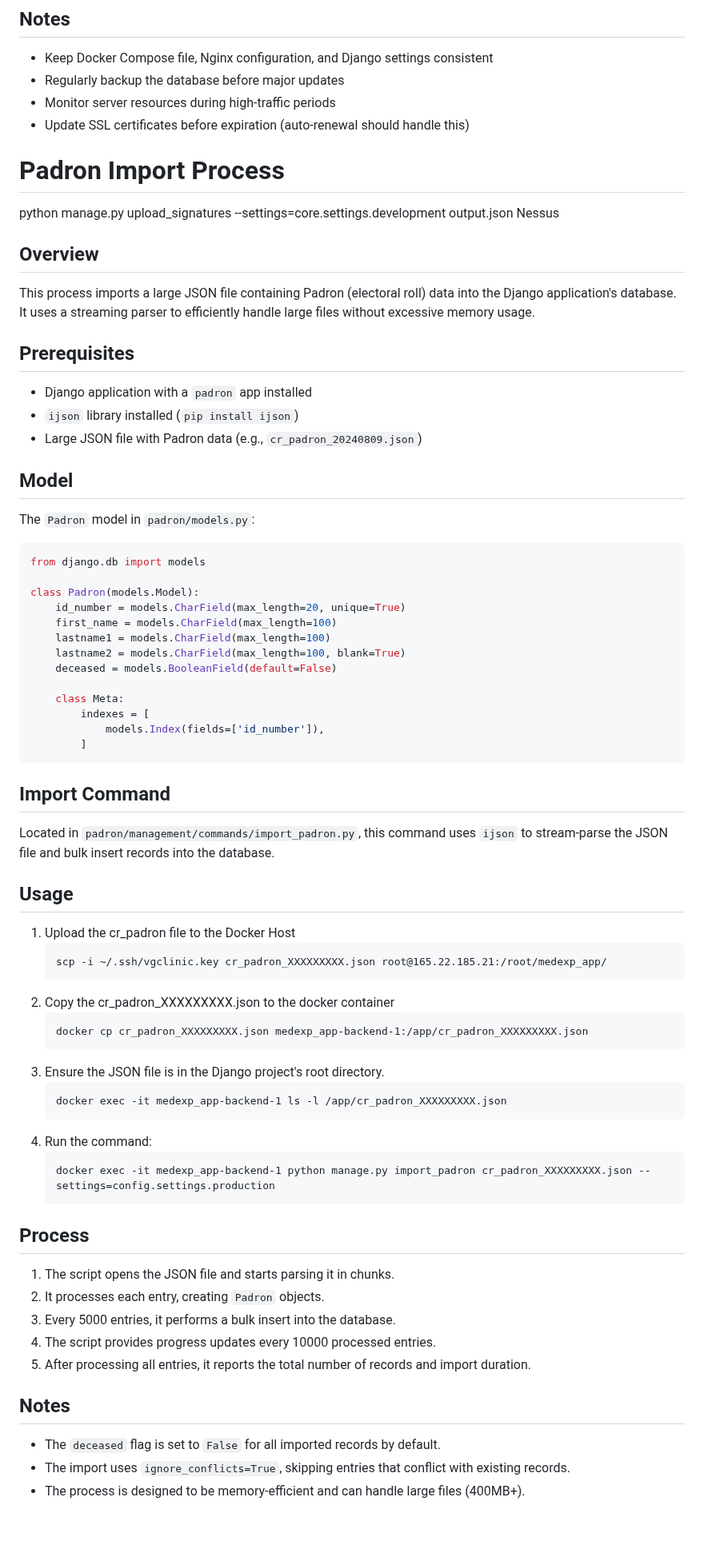
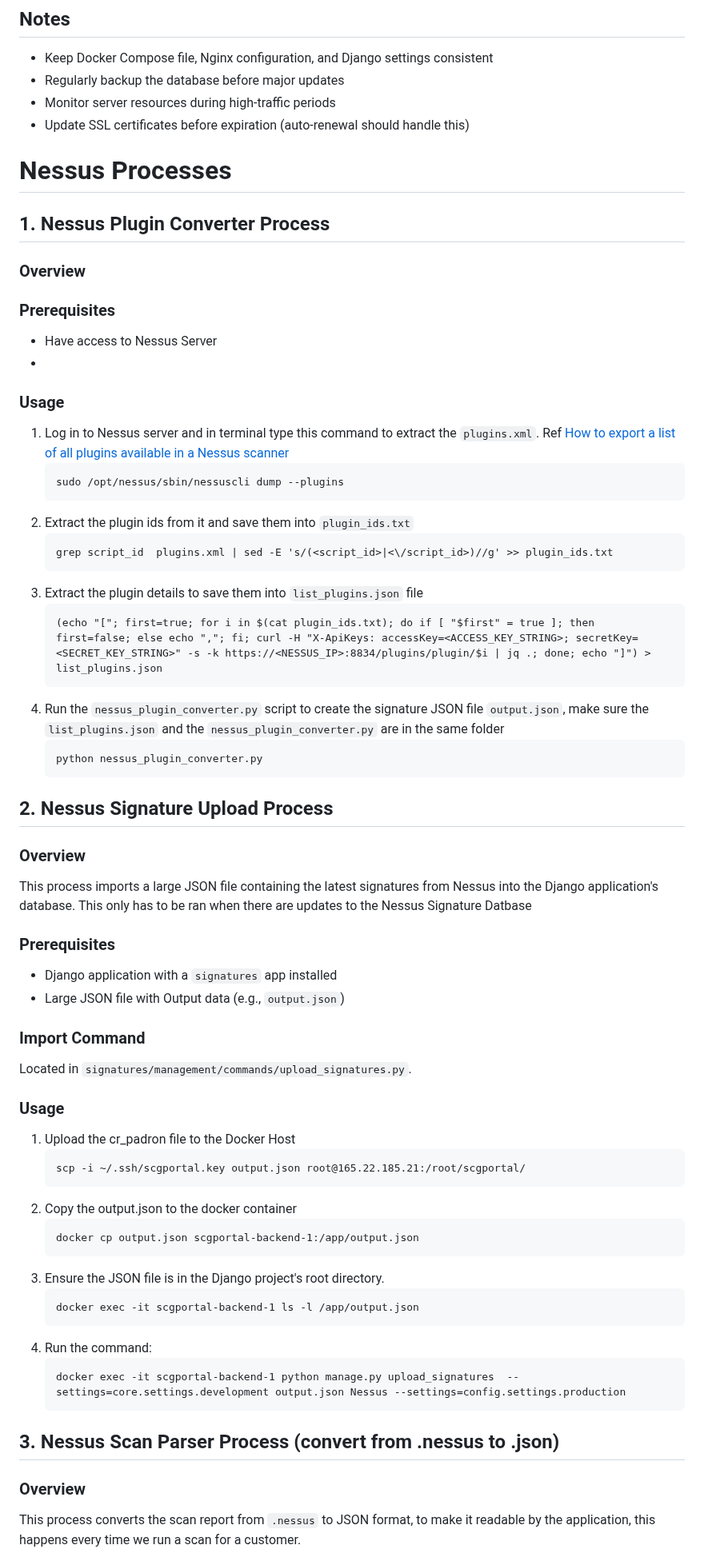
Before and after one commit to Security-Consulting-Group/scgportal, a Markdown page: README.md, the part around one of its changes. Shown at 80% size. Drawn GitHub-style; blank space fills up the shorter version.

````diff
--- a/README.md
+++ b/README.md
@@ -161,68 +165,66 @@ docker compose logs nginx
 - Monitor server resources during high-traffic periods
 - Update SSL certificates before expiration (auto-renewal should handle this)
 
-# Padron Import Process
 
+# Nessus Processes
 
-python manage.py upload_signatures  --settings=core.settings.development output.json Nessus
+## 1. Nessus Plugin Converter Process
 
-## Overview
-This process imports a large JSON file containing Padron (electoral roll) data into the Django application's database. It uses a streaming parser to efficiently handle large files without excessive memory usage.
+### Overview
 
-## Prerequisites
-- Django application with a `padron` app installed
-- `ijson` library installed (`pip install ijson`)
-- Large JSON file with Padron data (e.g., `cr_padron_20240809.json`)
+### Prerequisites
+- Have access to Nessus Server
+-
+### Usage
+1. Log in to Nessus server and in terminal type this command to extract the `plugins.xml`. Ref [How to export a list of all plugins available in a Nessus scanner](https://community.tenable.com/s/article/How-to-export-a-list-of-all-plugins-available-in-a-Nessus-scanner?language=en_US)
+   ```
+   sudo /opt/nessus/sbin/nessuscli dump --plugins
+   ```
+2. Extract the plugin ids from it and save them into `plugin_ids.txt`
+   ```
+   grep script_id  plugins.xml | sed -E 's/(<script_id>|<\/script_id>)//g' >> plugin_ids.txt
+   ```
+3. Extract the plugin details to save them into `list_plugins.json` file
+   ```
+   (echo "["; first=true; for i in $(cat plugin_ids.txt); do if [ "$first" = true ]; then first=false; else echo ","; fi; curl -H "X-ApiKeys: accessKey=<ACCESS_KEY_STRING>; secretKey=<SECRET_KEY_STRING>" -s -k https://<NESSUS_IP>:8834/plugins/plugin/$i | jq .; done; echo "]") > list_plugins.json
+   ```
+4. Run the `nessus_plugin_converter.py` script to create the signature JSON file `output.json`, make sure the `list_plugins.json` and the `nessus_plugin_converter.py` are in the same folder
+   ```
+   python nessus_plugin_converter.py
+   ```
 
-## Model
-The `Padron` model in `padron/models.py`:
+## 2. Nessus Signature Upload Process
 
-```python
-from django.db import models
+### Overview
+This process imports a large JSON file containing the latest signatures from Nessus into the Django application's database. This only has to be ran when there are updates to the Nessus Signature Datbase
 
-class Padron(models.Model):
-    id_number = models.CharField(max_length=20, unique=True)
-    first_name = models.CharField(max_length=100)
-    lastname1 = models.CharField(max_length=100)
-    lastname2 = models.CharField(max_length=100, blank=True)
-    deceased = models.BooleanField(default=False)
+### Prerequisites
+- Django application with a `signatures` app installed
+- Large JSON file with Output data (e.g., `output.json`)
 
-    class Meta:
-        indexes = [
-            models.Index(fields=['id_number']),
-        ]
-```
+### Import Command
+Located in `signatures/management/commands/upload_signatures.py`.
 
-## Import Command
-Located in `padron/management/commands/import_padron.py`, this command uses `ijson` to stream-parse the JSON file and bulk insert records into the database.
-
-## Usage
+### Usage
 1. Upload the cr_padron file to the Docker Host
    ```
-   scp -i ~/.ssh/vgclinic.key cr_padron_XXXXXXXXX.json root@165.22.185.21:/root/medexp_app/
+   scp -i ~/.ssh/scgportal.key output.json root@165.22.185.21:/root/scgportal/
    ```
-2. Copy the cr_padron_XXXXXXXXX.json to the docker container
+2. Copy the output.json to the docker container
    ```
-   docker cp cr_padron_XXXXXXXXX.json medexp_app-backend-1:/app/cr_padron_XXXXXXXXX.json
+   docker cp output.json scgportal-backend-1:/app/output.json
    ```
 3. Ensure the JSON file is in the Django project's root directory.
    ```
-   docker exec -it medexp_app-backend-1 ls -l /app/cr_padron_XXXXXXXXX.json
+   docker exec -it scgportal-backend-1 ls -l /app/output.json
    ```
 4. Run the command:
    ```
-   docker exec -it medexp_app-backend-1 python manage.py import_padron cr_padron_XXXXXXXXX.json --settings=config.settings.production
+   docker exec -it scgportal-backend-1 python manage.py upload_signatures  --settings=core.settings.development output.json Nessus --settings=config.settings.production
    ```
 
-## Process
-1. The script opens the JSON file and starts parsing it in chunks.
-2. It processes each entry, creating `Padron` objects.
-3. Every 5000 entries, it performs a bulk insert into the database.
-4. The script provides progress updates every 10000 processed entries.
-5. After processing all entries, it reports the total number of records and import duration.
+## 3. Nessus Scan Parser Process (convert from .nessus to .json)
 
-## Notes
-- The `deceased` flag is set to `False` for all imported records by default.
-- The import uses `ignore_conflicts=True`, skipping entries that conflict with existing records.
-- The process is designed to be memory-efficient and can handle large files (400MB+).
+### Overview
+This process converts the scan report from `.nessus` to JSON format, to make it readable by the application, this happens every time we run a scan for a customer.
 
````
Also changed, not shown: other parts of README.md (+23 -34 lines).
